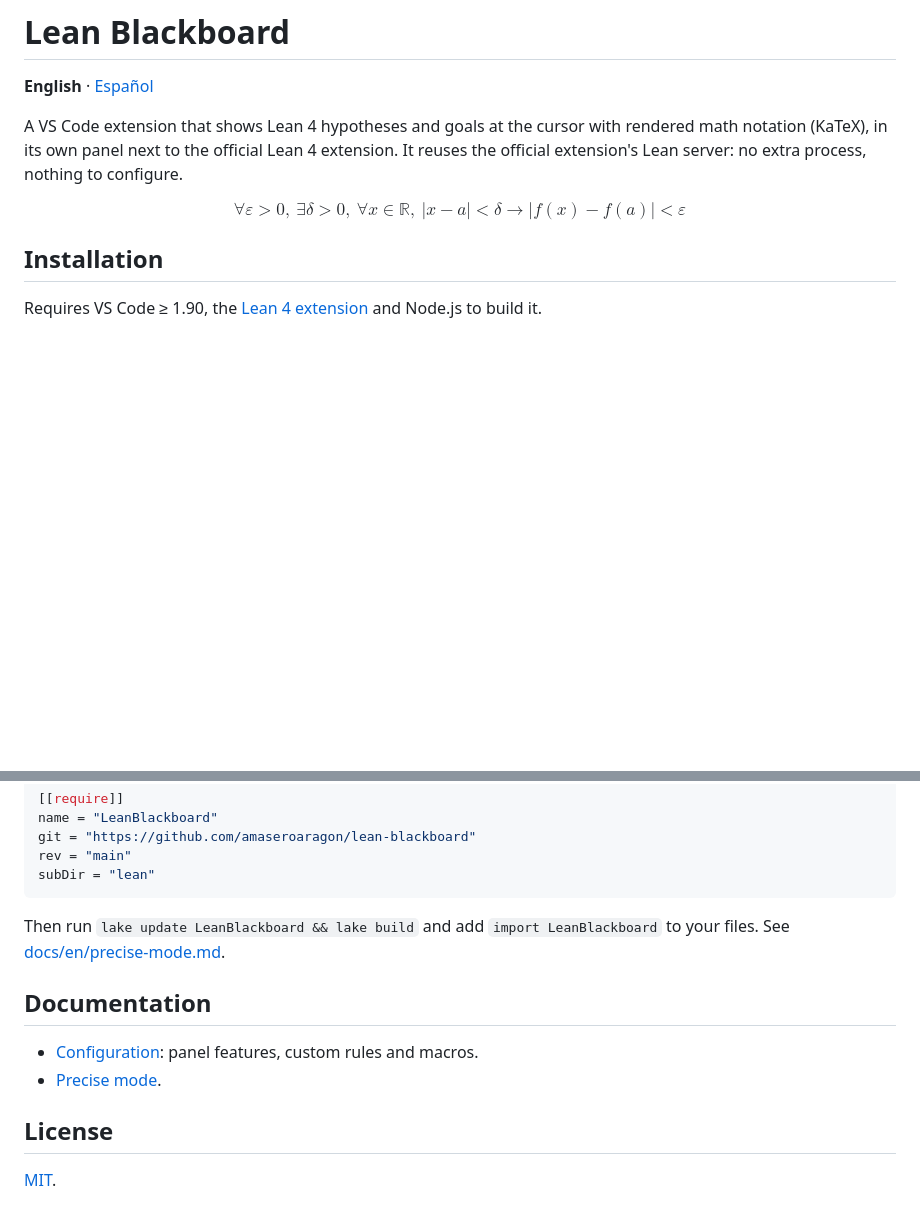
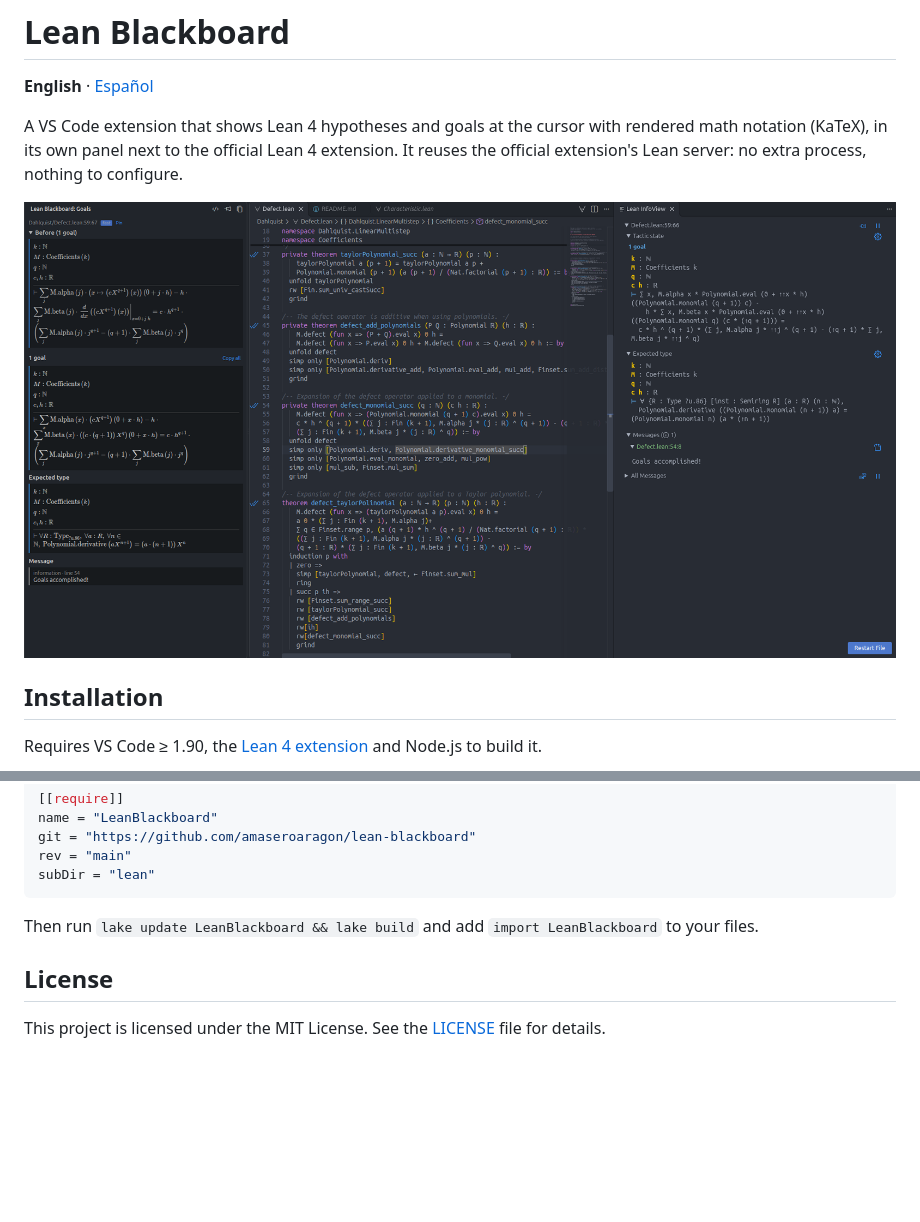
Before and after one commit to amaseroaragon/lean-blackboard, a Markdown page: README.md, 2 parts joined by grey strips. GitHub-like rendering; pictures changed too: docs/images/panel.png (added); blank space fills up the shorter version.

Commit message:
docs: updated READMEs

````diff
--- a/README.md
+++ b/README.md
@@ -6,7 +6,7 @@ A VS Code extension that shows Lean 4 hypotheses and goals at the cursor with re
 notation (KaTeX), in its own panel next to the official Lean 4 extension. It reuses the official
 extension's Lean server: no extra process, nothing to configure.
 
-$$\forall \varepsilon > 0,\ \exists \delta > 0,\ \forall x \in \mathbb{R},\ \left|x - a\right| < \delta \to \left|f\left(x\right) - f\left(a\right)\right| < \varepsilon$$
+![Lean Blackboard](docs/images/panel.png)
 
 ## Installation
 
@@ -36,14 +36,8 @@ rev = "main"
 subDir = "lean"
 ```
 
-Then run `lake update LeanBlackboard && lake build` and add `import LeanBlackboard` to your files. See
-[docs/en/precise-mode.md](docs/en/precise-mode.md).
-
-## Documentation
-
-- [Configuration](docs/en/configuration.md): panel features, custom rules and macros.
-- [Precise mode](docs/en/precise-mode.md).
+Then run `lake update LeanBlackboard && lake build` and add `import LeanBlackboard` to your files.
 
 ## License
 
-[MIT](LICENSE).
+This project is licensed under the MIT License. See the [LICENSE](LICENSE) file for details.
````
Also changed, not shown: README.es.md (+3 -9 lines).
